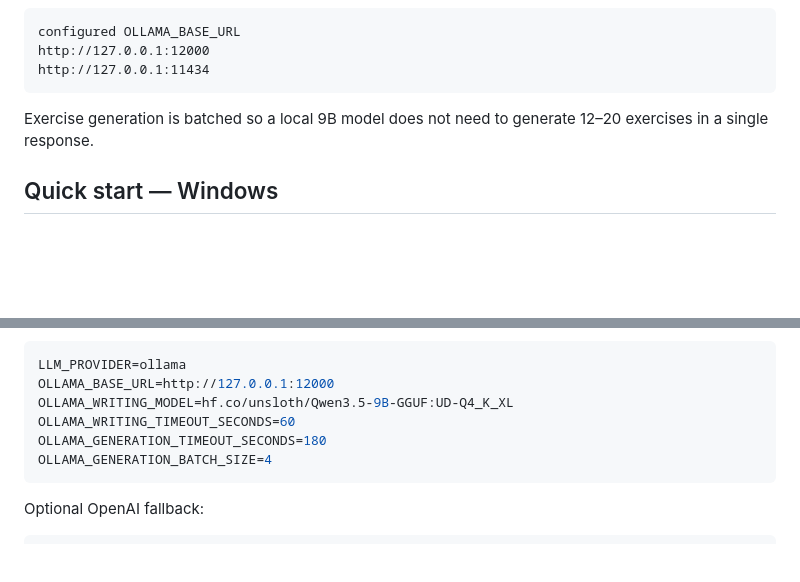
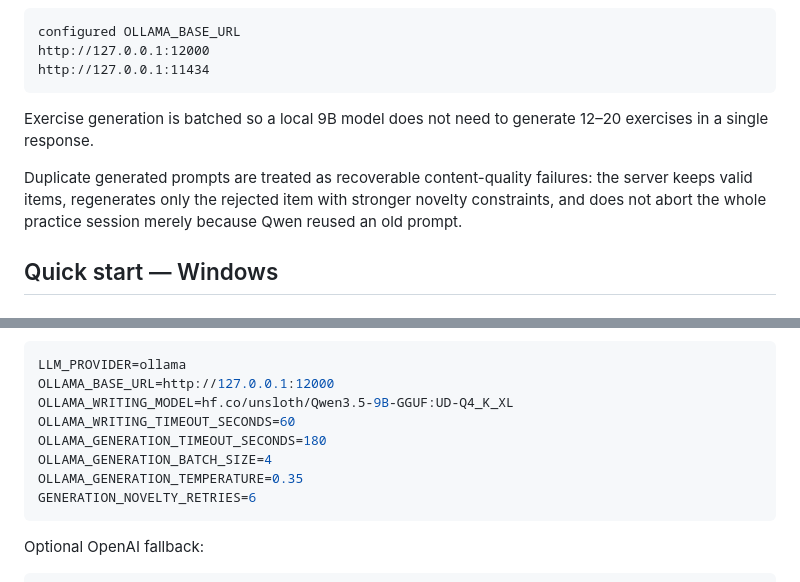
Before and after one commit to oneminute/writing-trainer, a Markdown page: README.md, 2 parts joined by grey strips. GitHub-like rendering; blank space fills up the shorter version.

Commit message:
Document graceful duplicate recovery during generation

````diff
--- a/README.md
+++ b/README.md
@@ -211,6 +211,8 @@ http://127.0.0.1:11434
 
 Exercise generation is batched so a local 9B model does not need to generate 12–20 exercises in a single response.
 
+Duplicate generated prompts are treated as recoverable content-quality failures: the server keeps valid items, regenerates only the rejected item with stronger novelty constraints, and does not abort the whole practice session merely because Qwen reused an old prompt.
+
 ## Quick start — Windows
 
 ### 1. Clone
@@ -294,6 +296,8 @@ OLLAMA_WRITING_MODEL=hf.co/unsloth/Qwen3.5-9B-GGUF:UD-Q4_K_XL
 OLLAMA_WRITING_TIMEOUT_SECONDS=60
 OLLAMA_GENERATION_TIMEOUT_SECONDS=180
 OLLAMA_GENERATION_BATCH_SIZE=4
+OLLAMA_GENERATION_TEMPERATURE=0.35
+GENERATION_NOVELTY_RETRIES=6
 ```
 
 Optional OpenAI fallback:
````
